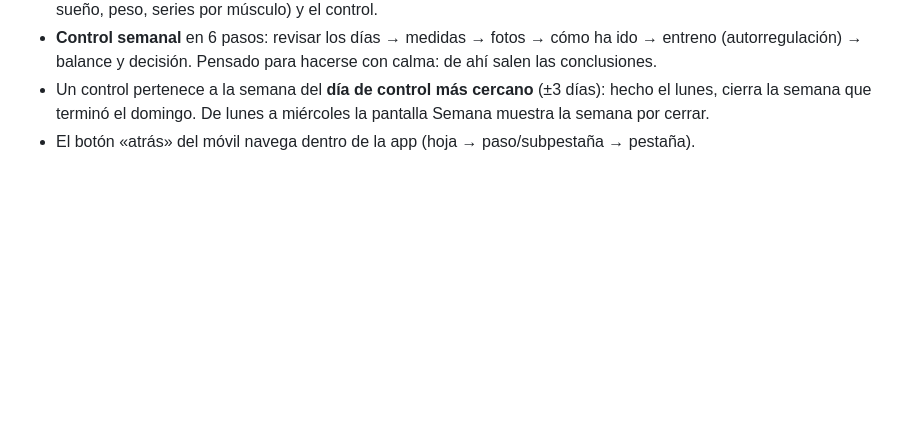
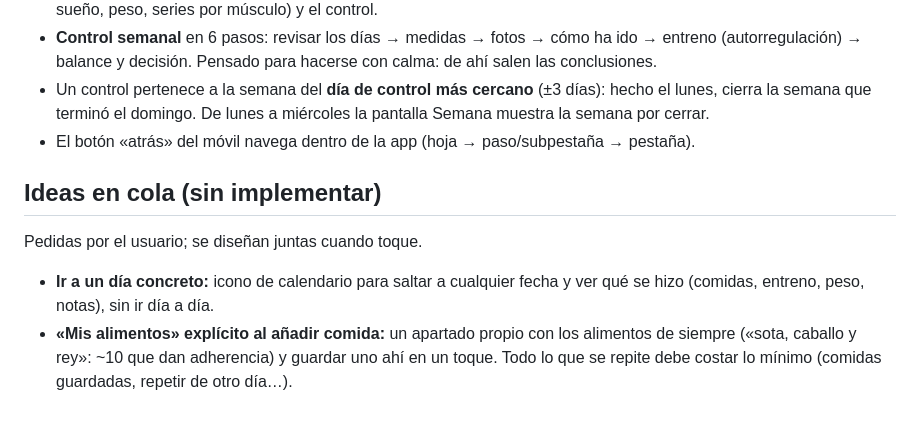
Before and after one commit to pfr999/fitness-app, a Markdown page: docs/02-producto.md, the part around the change. Drawn GitHub-style; blank space fills up the shorter version.

Commit message:
Docs: investigación de apps del mercado e ideas en cola
Co-Authored-By: Claude Opus 5.5 <noreply@anthropic.com>

```diff
--- a/docs/02-producto.md
+++ b/docs/02-producto.md
@@ -90,3 +90,11 @@ son opcionales y se añaden solo si no exigen infraestructura.
 - Un control pertenece a la semana del **día de control más cercano** (±3 días): hecho el lunes, cierra
   la semana que terminó el domingo. De lunes a miércoles la pantalla Semana muestra la semana por cerrar.
 - El botón «atrás» del móvil navega dentro de la app (hoja → paso/subpestaña → pestaña).
+
+## Ideas en cola (sin implementar)
+Pedidas por el usuario; se diseñan juntas cuando toque.
+- **Ir a un día concreto:** icono de calendario para saltar a cualquier fecha y ver qué se hizo
+  (comidas, entreno, peso, notas), sin ir día a día.
+- **«Mis alimentos» explícito al añadir comida:** un apartado propio con los alimentos de siempre
+  («sota, caballo y rey»: ~10 que dan adherencia) y guardar uno ahí en un toque. Todo lo que se repite
+  debe costar lo mínimo (comidas guardadas, repetir de otro día…).
```
Also changed, not shown: docs/05-investigacion-apps.md (added, +110 -0 lines).
